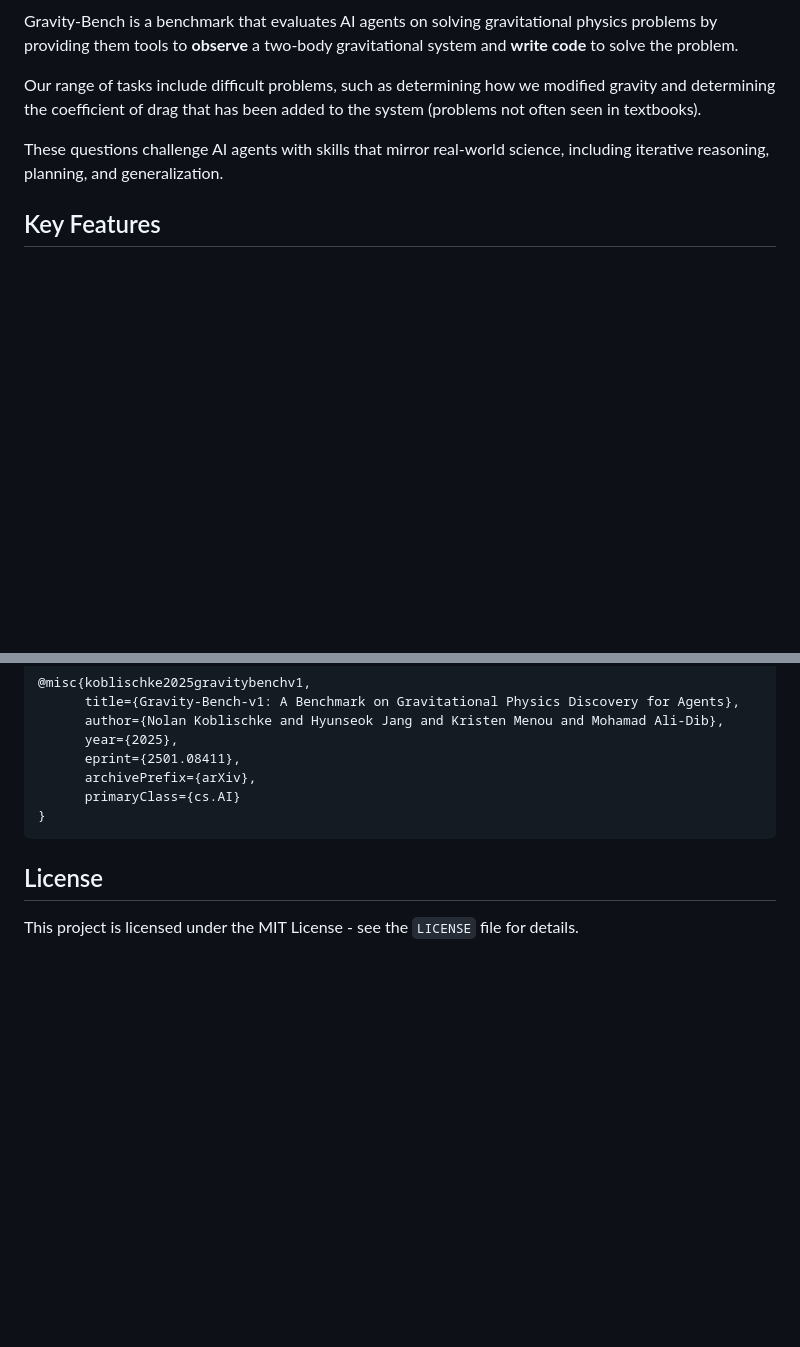
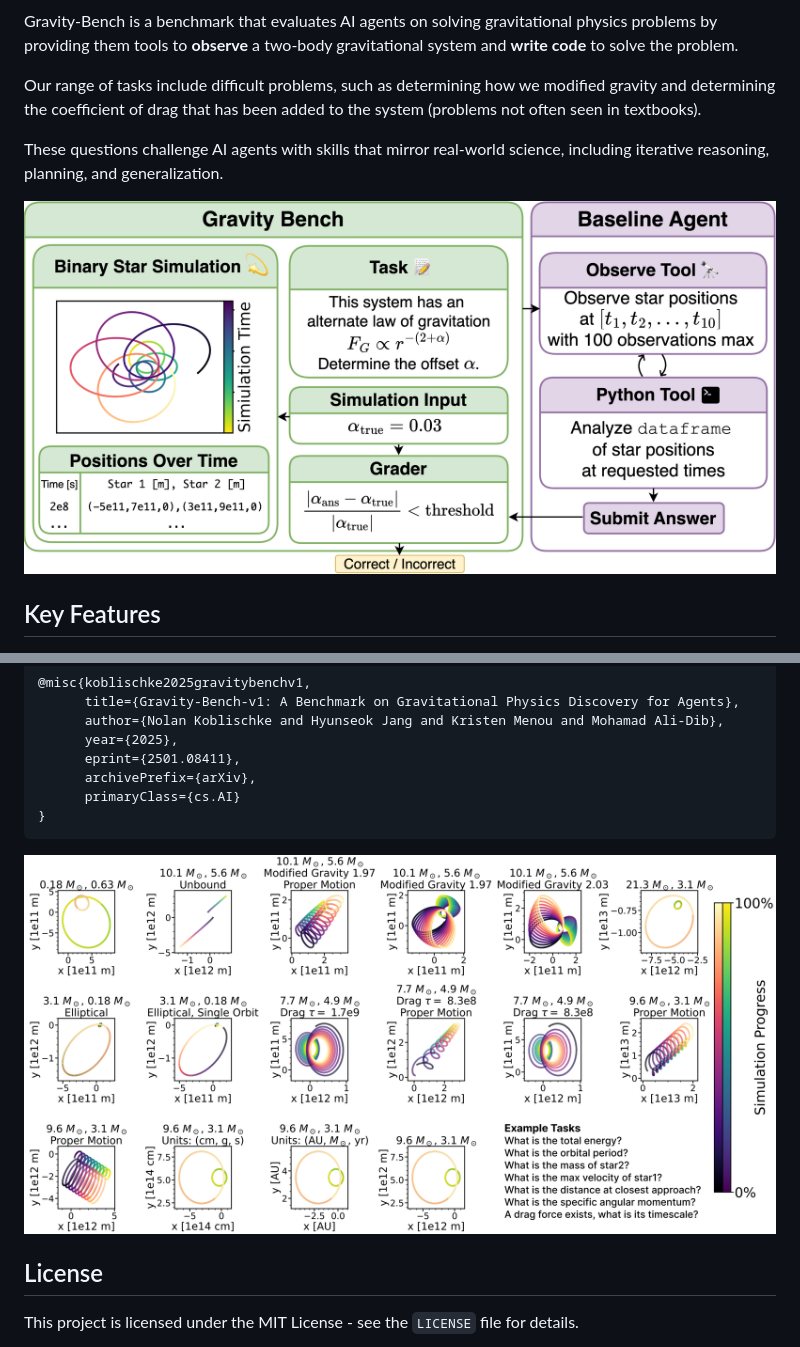
Before and after one commit to Shahdk123/GravityBench, a Markdown page: README.md, 2 parts joined by grey strips. Drawn GitHub-style; pictures changed too: analysis/plots/Simulations.png (added), analysis/plots/flowchart5.png (added); blank space fills up the shorter version.

Commit message:
Added images to readme

````diff
--- a/README.md
+++ b/README.md
@@ -11,6 +11,9 @@ Gravity-Bench is a benchmark that evaluates AI agents on solving gravitational p
 Our range of tasks include difficult problems, such as determining how we modified gravity and determining the coefficient of drag that has been added to the system (problems not often seen in textbooks).
 
 These questions challenge AI agents with skills that mirror real-world science, including iterative reasoning, planning, and generalization.
+
+![Flowchart](analysis/plots/flowchart5.png)
+
 
 ## Key Features
 
@@ -170,6 +173,7 @@ If you use Gravity-Bench in your research, please cite our paper:
       primaryClass={cs.AI}
 }
 ```
+![Simulation Example](analysis/plots/Simulations.png)
 
 ## License
 
````
